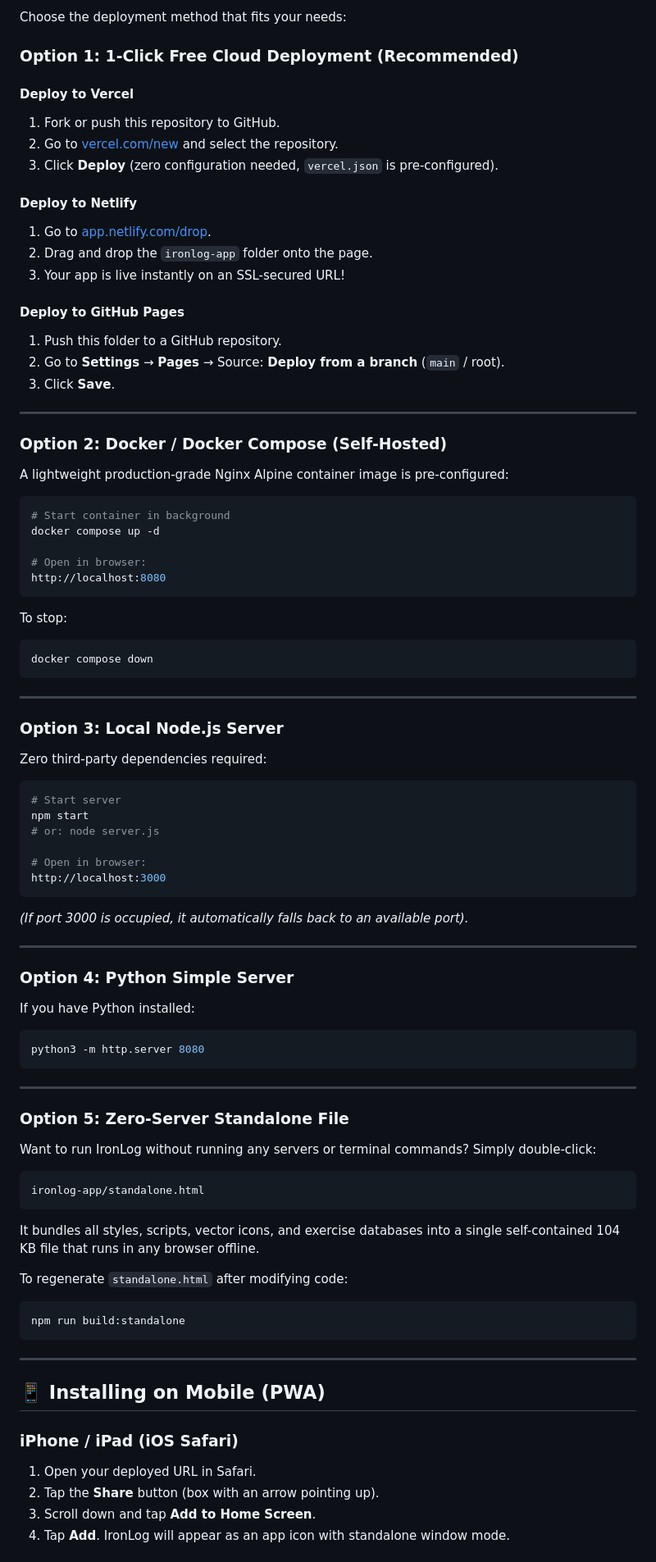
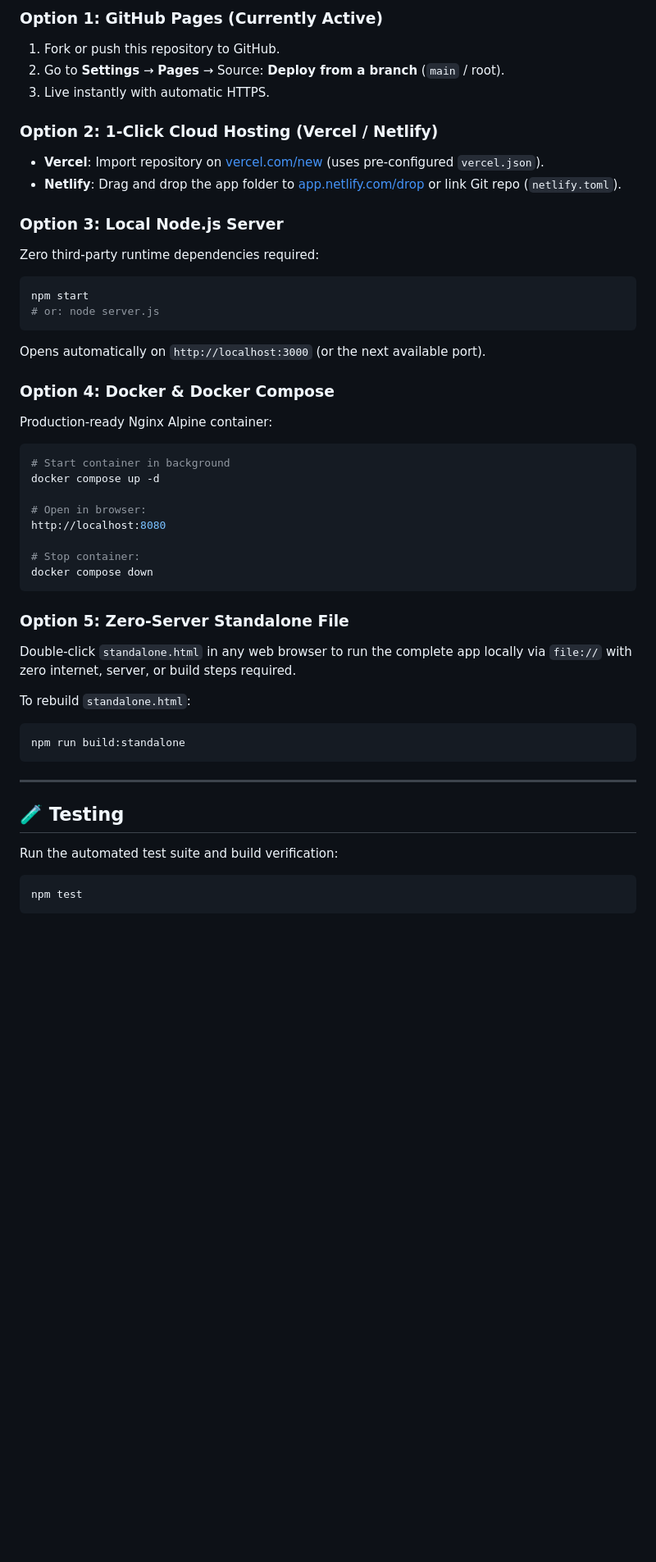
Before and after one commit to SalmanDev2607/ironlog-app, a Markdown page: README.md, the part around one of its changes. Shown at 82% size. GitHub-like rendering; blank space fills up the shorter version.

````diff
--- a/README.md
+++ b/README.md
@@ -45,91 +58,48 @@ Designed to be **100% offline-ready**, **free to host**, and **trivially easy to
 
-Choose the deployment method that fits your needs:
+### Option 1: GitHub Pages (Currently Active)
+1. Fork or push this repository to GitHub.
+2. Go to **Settings** → **Pages** → Source: **Deploy from a branch** (`main` / root).
+3. Live instantly with automatic HTTPS.
 
-### Option 1: 1-Click Free Cloud Deployment (Recommended)
+### Option 2: 1-Click Cloud Hosting (Vercel / Netlify)
+- **Vercel**: Import repository on [vercel.com/new](https://vercel.com/new) (uses pre-configured `vercel.json`).
+- **Netlify**: Drag and drop the app folder to [app.netlify.com/drop](https://app.netlify.com/drop) or link Git repo (`netlify.toml`).
 
-#### Deploy to Vercel
-1. Fork or push this repository to GitHub.
-2. Go to [vercel.com/new](https://vercel.com/new) and select the repository.
-3. Click **Deploy** (zero configuration needed, `vercel.json` is pre-configured).
+### Option 3: Local Node.js Server
+Zero third-party runtime dependencies required:
+```bash
+npm start
+# or: node server.js
+```
+Opens automatically on `http://localhost:3000` (or the next available port).
 
-#### Deploy to Netlify
-1. Go to [app.netlify.com/drop](https://app.netlify.com/drop).
-2. Drag and drop the `ironlog-app` folder onto the page.
-3. Your app is live instantly on an SSL-secured URL!
-
-#### Deploy to GitHub Pages
-1. Push this folder to a GitHub repository.
-2. Go to **Settings** → **Pages** → Source: **Deploy from a branch** (`main` / root).
-3. Click **Save**.
-
----
-
-### Option 2: Docker / Docker Compose (Self-Hosted)
-
-A lightweight production-grade Nginx Alpine container image is pre-configured:
-
+### Option 4: Docker & Docker Compose
+Production-ready Nginx Alpine container:
 ```bash
 # Start container in background
 docker compose up -d
 
 # Open in browser:
 http://localhost:8080
-```
 
-To stop:
-```bash
+# Stop container:
 docker compose down
 ```
 
----
+### Option 5: Zero-Server Standalone File
+Double-click `standalone.html` in any web browser to run the complete app locally via `file://` with zero internet, server, or build steps required.
 
-### Option 3: Local Node.js Server
-
-Zero third-party dependencies required:
-
-```bash
-# Start server
-npm start
-# or: node server.js
-
-# Open in browser:
-http://localhost:3000
-```
-*(If port 3000 is occupied, it automatically falls back to an available port).*
-
----
-
-### Option 4: Python Simple Server
-
-If you have Python installed:
-
-```bash
-python3 -m http.server 8080
-```
-
----
-
-### Option 5: Zero-Server Standalone File
-
-Want to run IronLog without running any servers or terminal commands?
-Simply double-click:
-```
-ironlog-app/standalone.html
-```
-It bundles all styles, scripts, vector icons, and exercise databases into a single self-contained 104 KB file that runs in any browser offline.
-
-To regenerate `standalone.html` after modifying code:
+To rebuild `standalone.html`:
 ```bash
 npm run build:standalone
 ```
 
 ---
 
-## 📱 Installing on Mobile (PWA)
+## 🧪 Testing
 
-### iPhone / iPad (iOS Safari)
-1. Open your deployed URL in Safari.
-2. Tap the **Share** button (box with an arrow pointing up).
-3. Scroll down and tap **Add to Home Screen**.
-4. Tap **Add**. IronLog will appear as an app icon with standalone window mode.
+Run the automated test suite and build verification:
+```bash
+npm test
+```
 
````
Also changed, not shown: other parts of README.md (+85 -54 lines).
